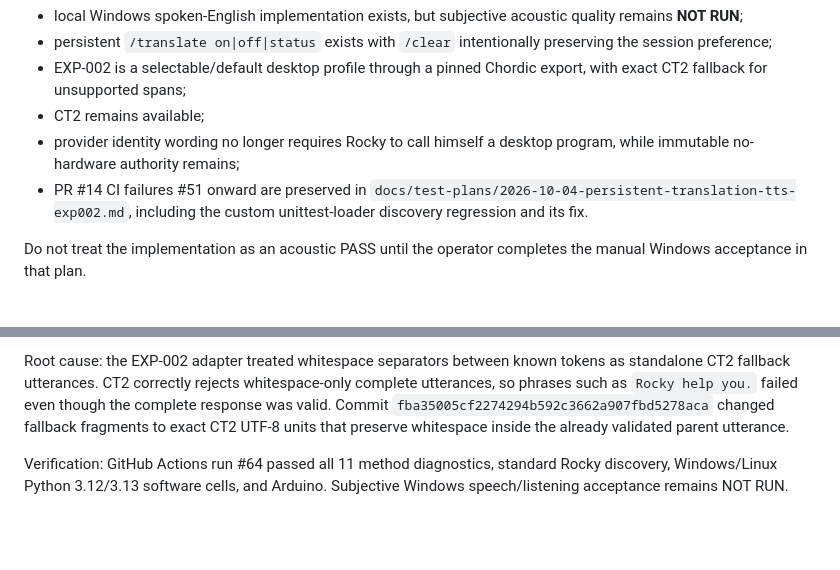
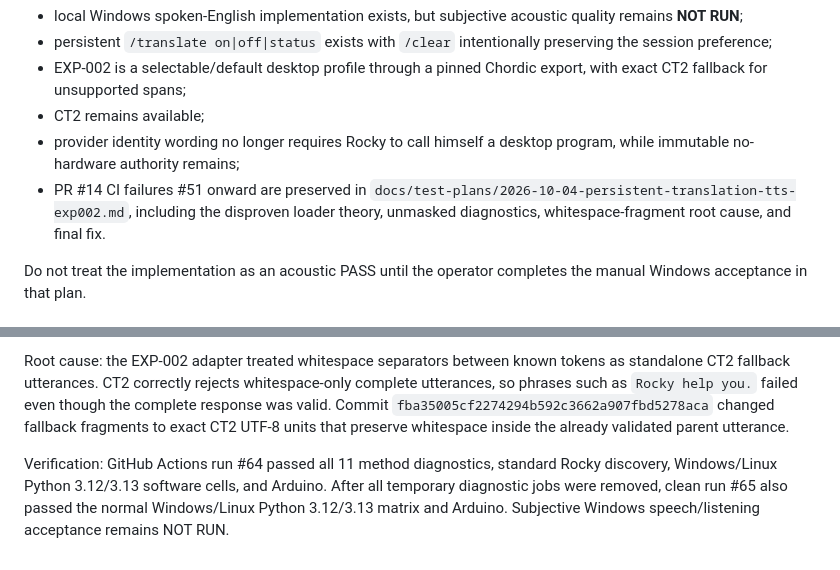
Before and after one commit to whkoerner/rpa-1-rocky-pentapod, a Markdown page: docs/test-plans/2026-10-04-rocky-chordic-debug-ledger.md, 2 parts joined by grey strips. Drawn GitHub-style; blank space fills up the shorter version.

Commit message:
docs: record clean PR 14 CI acceptance

```diff
--- a/docs/test-plans/2026-10-04-rocky-chordic-debug-ledger.md
+++ b/docs/test-plans/2026-10-04-rocky-chordic-debug-ledger.md
@@ -155,7 +155,7 @@ Current PR #14 status:
 - EXP-002 is a selectable/default desktop profile through a pinned Chordic export, with exact CT2 fallback for unsupported spans;
 - CT2 remains available;
 - provider identity wording no longer requires Rocky to call himself a desktop program, while immutable no-hardware authority remains;
-- PR #14 CI failures #51 onward are preserved in `docs/test-plans/2026-10-04-persistent-translation-tts-exp002.md`, including the custom unittest-loader discovery regression and its fix.
+- PR #14 CI failures #51 onward are preserved in `docs/test-plans/2026-10-04-persistent-translation-tts-exp002.md`, including the disproven loader theory, unmasked diagnostics, whitespace-fragment root cause, and final fix.
 
 Do not treat the implementation as an acoustic PASS until the operator completes the manual Windows acceptance in that plan.
 
@@ -168,4 +168,4 @@ Unmasked run #61 established the real boundary: the legacy Rocky suite passed th
 
 Root cause: the EXP-002 adapter treated whitespace separators between known tokens as standalone CT2 fallback utterances. CT2 correctly rejects whitespace-only complete utterances, so phrases such as `Rocky help you.` failed even though the complete response was valid. Commit `fba35005cf2274294b592c3662a907fbd5278aca` changed fallback fragments to exact CT2 UTF-8 units that preserve whitespace inside the already validated parent utterance.
 
-Verification: GitHub Actions run #64 passed all 11 method diagnostics, standard Rocky discovery, Windows/Linux Python 3.12/3.13 software cells, and Arduino. Subjective Windows speech/listening acceptance remains NOT RUN.
+Verification: GitHub Actions run #64 passed all 11 method diagnostics, standard Rocky discovery, Windows/Linux Python 3.12/3.13 software cells, and Arduino. After all temporary diagnostic jobs were removed, clean run #65 also passed the normal Windows/Linux Python 3.12/3.13 matrix and Arduino. Subjective Windows speech/listening acceptance remains NOT RUN.
```
Also changed, not shown: docs/test-plans/2026-10-04-persistent-translation-tts-exp002.md (+2 -2 lines).
